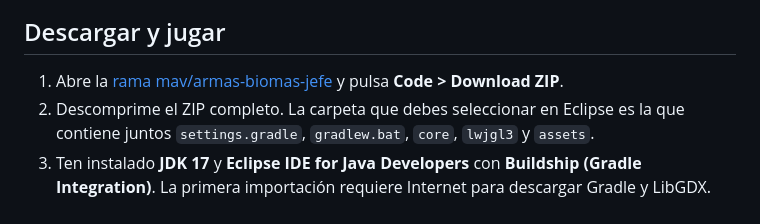
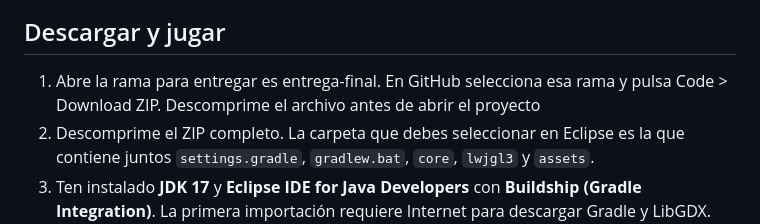
Before and after one commit to maverick1006/Proyecto-Game-LLuvia-, a Markdown page: README.md, the part around the change. GitHub-like rendering.

Commit message:
Revise download instructions in README.md
Updated instructions for downloading the project and clarified the branch to use.

```diff
--- a/README.md
+++ b/README.md
@@ -8,7 +8,7 @@ Proyecto de Programación Avanzada en Java y LibGDX, basado en el juego entregad
 
 ## Descargar y jugar
 
-1. Abre la [rama mav/armas-biomas-jefe](https://github.com/maverick1006/Proyecto-Game-LLuvia-/tree/mav/armas-biomas-jefe) y pulsa **Code > Download ZIP**.
+1. Abre la rama para entregar es entrega-final. En GitHub selecciona esa rama y pulsa Code > Download ZIP. Descomprime el archivo antes de abrir el proyecto
 2. Descomprime el ZIP completo. La carpeta que debes seleccionar en Eclipse es la que contiene juntos `settings.gradle`, `gradlew.bat`, `core`, `lwjgl3` y `assets`.
 3. Ten instalado **JDK 17** y **Eclipse IDE for Java Developers** con **Buildship (Gradle Integration)**. La primera importación requiere Internet para descargar Gradle y LibGDX. Para jugar en escritorio no necesitas Android SDK.
 
```
